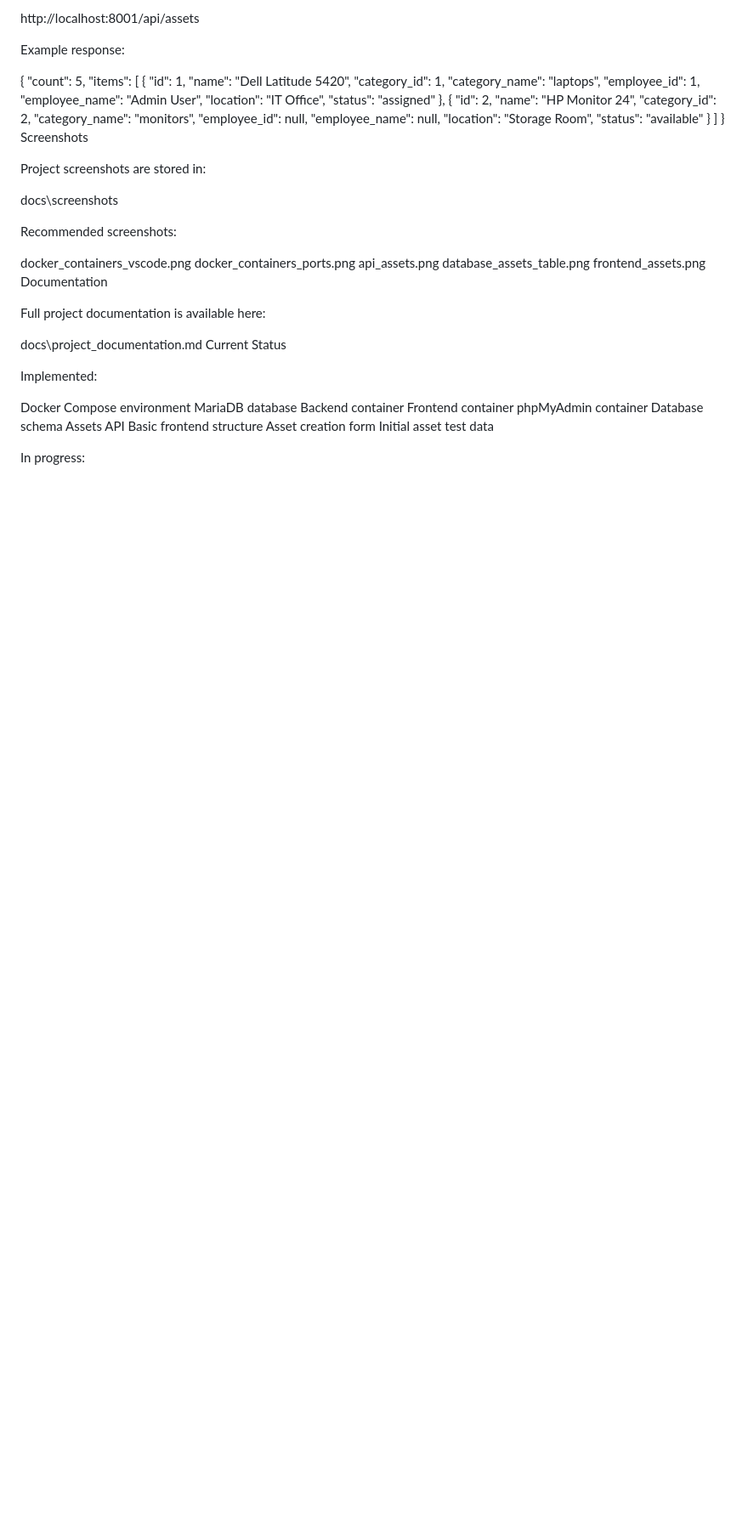
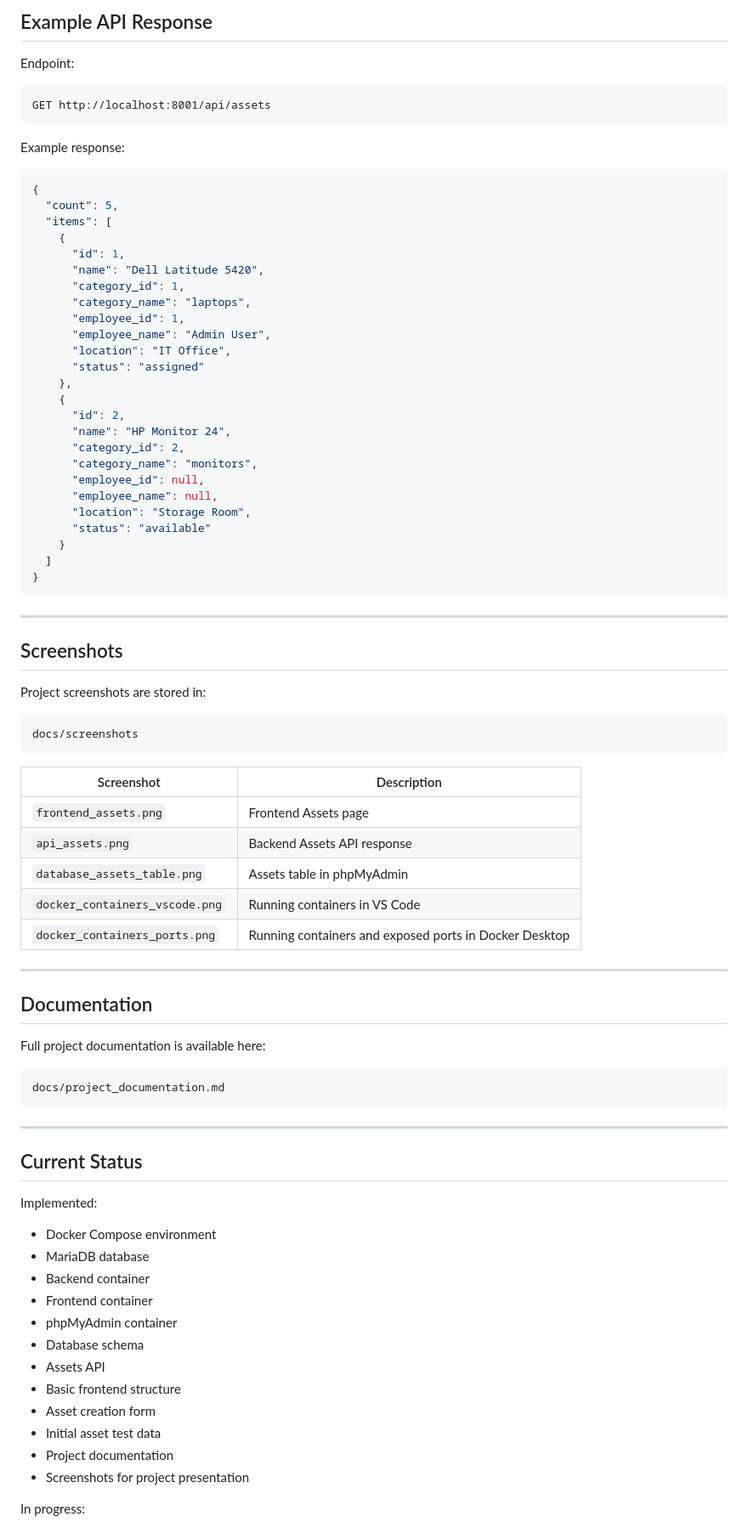
Before and after one commit to Oboltus01/inventory-asset-management-system, a Markdown page: README.md, the part around one of its changes. Shown at 85% size. GitHub-like rendering; blank space fills up the shorter version.

Commit message:
Fix README formatting

````diff
--- a/README.md
+++ b/README.md
@@ -101,8 +146,15 @@ Open in browser:
 
-http://localhost:8001/api/assets
+## Example API Response
+
+Endpoint:
+
+```text
+GET http://localhost:8001/api/assets
+```
 
 Example response:
 
+```json
 {
   "count": 5,
   "items": [
@@ -128,38 +180,54 @@ Example response:
     }
   ]
 }
-Screenshots
+```
+
+---
+
+## Screenshots
 
 Project screenshots are stored in:
 
-docs\screenshots
+```text
+docs/screenshots
+```
 
-Recommended screenshots:
+| Screenshot | Description |
+|---|---|
+| `frontend_assets.png` | Frontend Assets page |
+| `api_assets.png` | Backend Assets API response |
+| `database_assets_table.png` | Assets table in phpMyAdmin |
+| `docker_containers_vscode.png` | Running containers in VS Code |
+| `docker_containers_ports.png` | Running containers and exposed ports in Docker Desktop |
 
-docker_containers_vscode.png
-docker_containers_ports.png
-api_assets.png
-database_assets_table.png
-frontend_assets.png
-Documentation
+---
+
+## Documentation
 
 Full project documentation is available here:
 
-docs\project_documentation.md
-Current Status
+```text
+docs/project_documentation.md
+```
+
+---
+
+## Current Status
 
 Implemented:
 
-Docker Compose environment
-MariaDB database
-Backend container
-Frontend container
-phpMyAdmin container
-Database schema
-Assets API
-Basic frontend structure
-Asset creation form
-Initial asset test data
+- Docker Compose environment
+- MariaDB database
+- Backend container
+- Frontend container
+- phpMyAdmin container
+- Database schema
+- Assets API
+- Basic frontend structure
+- Asset creation form
+- Initial asset test data
+- Project documentation
+- Screenshots for project presentation
 
 In progress:
 
````
Also changed, not shown: other parts of README.md (+118 -67 lines).
